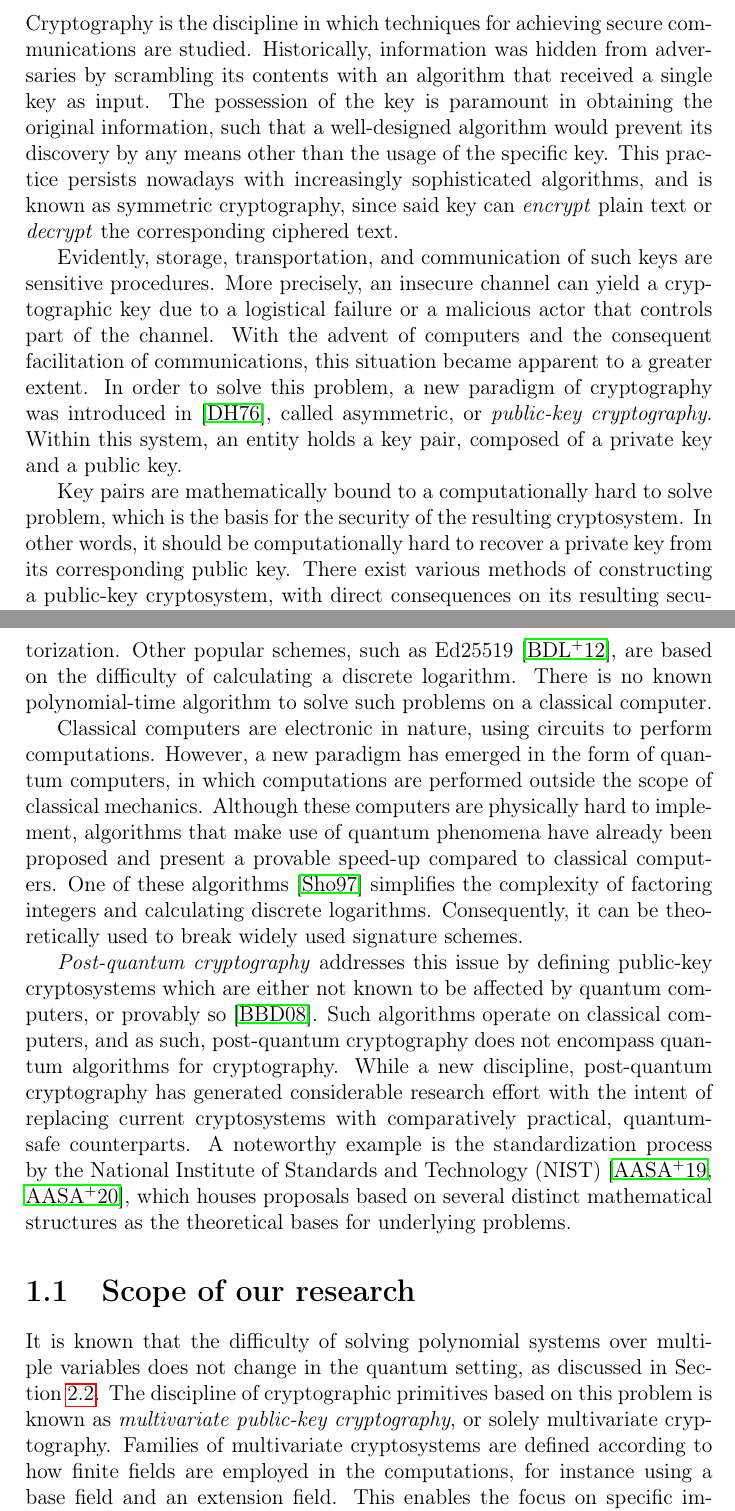
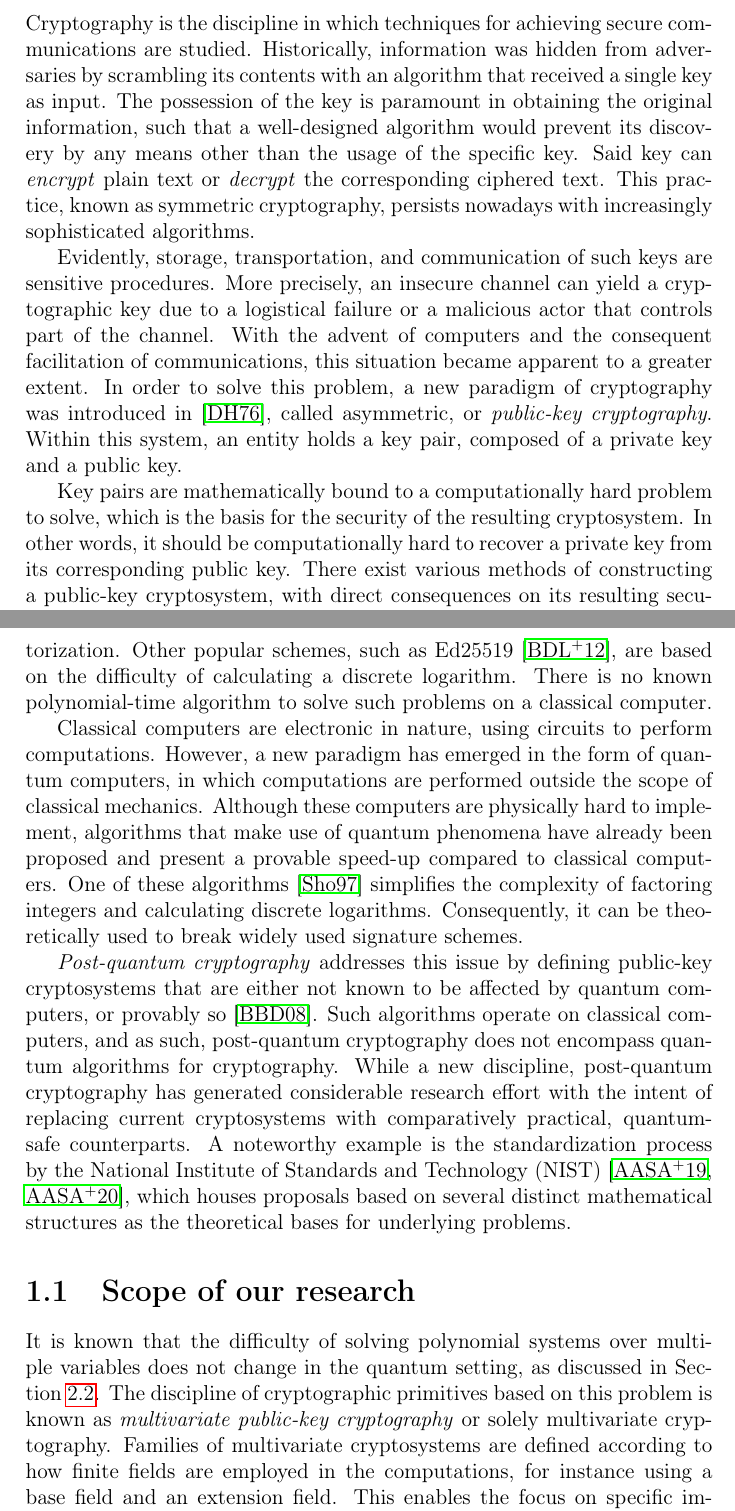
Before and after one commit to zambonin/msc, a LaTeX thesis (main.tex): two parts of pages 4 and 5 of 80, joined at a grey line, cut so that both start at the same text. Compiled offline with pdfLaTeX.

Commit message:
overleaf_to_git: update main.tex from r16472 to r16485

```diff
--- a/main.tex
+++ b/main.tex
@@ -50,11 +50,11 @@ The computational difficulty of breaking currently used public-key cryptographic
 
 \chapter{Introduction}\label{ch:intro}
 
-Cryptography is the discipline in which techniques for achieving secure communications are studied. Historically, information was hidden from adversaries by scrambling its contents with an algorithm that received a single key as input. The possession of the key is paramount in obtaining the original information, such that a well-designed algorithm would prevent its discovery by any means other than the usage of the specific key. This practice persists nowadays with increasingly sophisticated algorithms, and is known as symmetric cryptography, since said key can \emph{encrypt} plain text or \emph{decrypt} the corresponding ciphered text.
+Cryptography is the discipline in which techniques for achieving secure communications are studied. Historically, information was hidden from adversaries by scrambling its contents with an algorithm that received a single key as input. The possession of the key is paramount in obtaining the original information, such that a well-designed algorithm would prevent its discovery by any means other than the usage of the specific key. Said key can \emph{encrypt} plain text or \emph{decrypt} the corresponding ciphered text. This practice, known as symmetric cryptography, persists nowadays with increasingly sophisticated algorithms.
 
 Evidently, storage, transportation, and communication of such keys are sensitive procedures. More precisely, an insecure channel can yield a cryptographic key due to a logistical failure or a malicious actor that controls part of the channel. With the advent of computers and the consequent facilitation of communications, this situation became apparent to a greater extent. In order to solve this problem, a new paradigm of cryptography was introduced in~\cite{Diffie:197611}, called asymmetric, or \emph{public-key cryptography}. Within this system, an entity holds a key pair, composed of a private key and a public key.
 
-Key pairs are mathematically bound to a computationally hard to solve problem, which is the basis for the security of the resulting cryptosystem. In other words, it should be computationally hard to recover a private key from its corresponding public key. There exist various methods of constructing a public-key cryptosystem, with direct consequences on its resulting security, performance, and assurance of distinct properties. Notably, public-key cryptography provides a digital alternative to handwritten signatures, which are one of the ubiquitous ways to ensure trust when a contract is sealed between parties.
+Key pairs are mathematically bound to a computationally hard problem to solve, which is the basis for the security of the resulting cryptosystem. In other words, it should be computationally hard to recover a private key from its corresponding public key. There exist various methods of constructing a public-key cryptosystem, with direct consequences on its resulting security, performance, and assurance of distinct properties. Notably, public-key cryptography provides a digital alternative to handwritten signatures, which are one of the ubiquitous ways to ensure trust when a contract is sealed between parties.
 
 Signatures in the form of seals, stamps, or ink drawings present various logistical and security shortcomings. For instance, individuals are advised to be physically present to sign any documents, for they cannot be truthfully identified otherwise. Additionally, this kind of personal calligraphy or symbolism can be forged with little effort. A modern solution is found within mathematical frameworks known as \emph{signature schemes}, that enable explicit assertions on the security of signatures.
 
@@ -62,11 +62,11 @@ A vibrant discipline of public-key cryptography, signature schemes are often ass
 
 Classical computers are electronic in nature, using circuits to perform computations. However, a new paradigm has emerged in the form of quantum computers, in which computations are performed outside the scope of classical mechanics. Although these computers are physically hard to implement, algorithms that make use of quantum phenomena have already been proposed and present a provable speed-up compared to classical computers. One of these algorithms~\cite{Shor:199710} simplifies the complexity of factoring integers and calculating discrete logarithms. Consequently, it can be theoretically used to break widely used signature schemes.
 
-\emph{Post-quantum cryptography} addresses this issue by defining public-key cryptosystems which are either not known to be affected by quantum computers, or provably so~\cite{Bernstein:2008}. Such algorithms operate on classical computers, and as such, post-quantum cryptography does not encompass quantum algorithms for cryptography. While a new discipline, post-quantum cryptography has generated considerable research effort with the intent of replacing current cryptosystems with comparatively practical, quantum-safe counterparts. A noteworthy example is the standardization process by the National Institute of Standards and Technology (NIST)~\cite{Alagic:201901,Alagic:202007}, which houses proposals based on several distinct mathematical structures as the theoretical bases for underlying problems.
+\emph{Post-quantum cryptography} addresses this issue by defining public-key cryptosystems that are either not known to be affected by quantum computers, or provably so~\cite{Bernstein:2008}. Such algorithms operate on classical computers, and as such, post-quantum cryptography does not encompass quantum algorithms for cryptography. While a new discipline, post-quantum cryptography has generated considerable research effort with the intent of replacing current cryptosystems with comparatively practical, quantum-safe counterparts. A noteworthy example is the standardization process by the National Institute of Standards and Technology (NIST)~\cite{Alagic:201901,Alagic:202007}, which houses proposals based on several distinct mathematical structures as the theoretical bases for underlying problems.
 
 \section{Scope of our research}
 
-It is known that the difficulty of solving polynomial systems over multiple variables does not change in the quantum setting, as discussed in Section~\ref{sec:mult}. The discipline of cryptographic primitives based on this problem is known as \textit{multivariate public-key cryptography}, or solely multivariate cryptography. Families of multivariate cryptosystems are defined according to how finite fields are employed in the computations, for instance using a base field and an extension field. This enables the focus on specific improvements, such as trade-offs between key and signature sizes, or larger security parameters.
+It is known that the difficulty of solving polynomial systems over multiple variables does not change in the quantum setting, as discussed in Section~\ref{sec:mult}. The discipline of cryptographic primitives based on this problem is known as \textit{multivariate public-key cryptography} or solely multivariate cryptography. Families of multivariate cryptosystems are defined according to how finite fields are employed in the computations, for instance using a base field and an extension field. This enables the focus on specific improvements, such as trade-offs between key and signature sizes, or larger security parameters.
 
 Multivariate cryptosystems are extremely time- and space-efficient when operating over messages. However, public and private keys are defined by large polynomial systems with little opportunity for compression or sparseness. Large key sizes frequently impose constraints on the use of signature schemes in devices of limited storage and processing power. In multivariate cryptography, keys are often orders of magnitude larger than the ones used in conventional signature schemes.
 
```
Also changed, not shown: main.tex (4 more changed lines).
